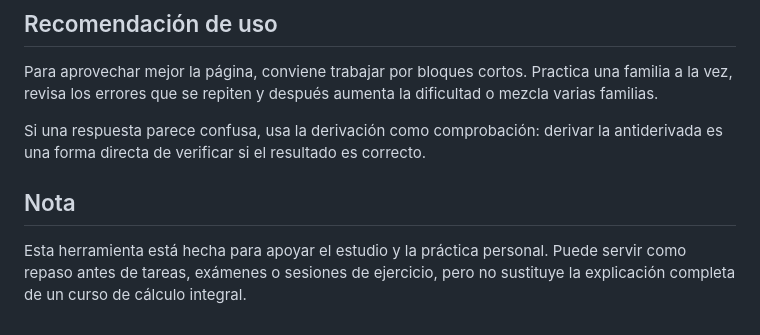
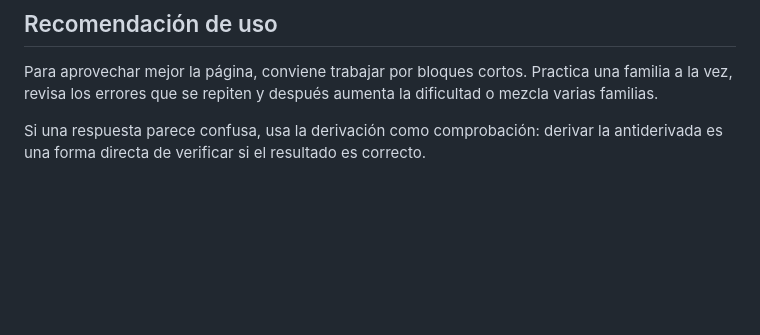
Before and after one commit to Ab2348/IntegralesTrainer, a Markdown page: README.md, the part around the change. Drawn GitHub-style; blank space fills up the shorter version.

```diff
--- a/README.md
+++ b/README.md
@@ -66,7 +66,3 @@ Estos datos se guardan en el navegador mediante almacenamiento local. No se env
 Para aprovechar mejor la página, conviene trabajar por bloques cortos. Practica una familia a la vez, revisa los errores que se repiten y después aumenta la dificultad o mezcla varias familias.
 
 Si una respuesta parece confusa, usa la derivación como comprobación: derivar la antiderivada es una forma directa de verificar si el resultado es correcto.
-
-## Nota
-
-Esta herramienta está hecha para apoyar el estudio y la práctica personal. Puede servir como repaso antes de tareas, exámenes o sesiones de ejercicio, pero no sustituye la explicación completa de un curso de cálculo integral.
```
